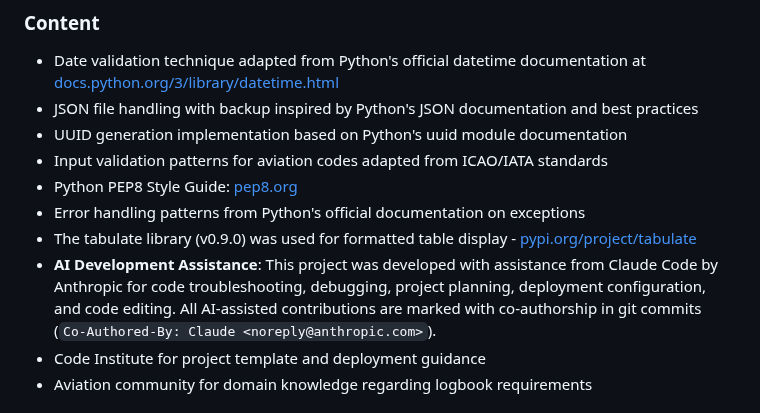
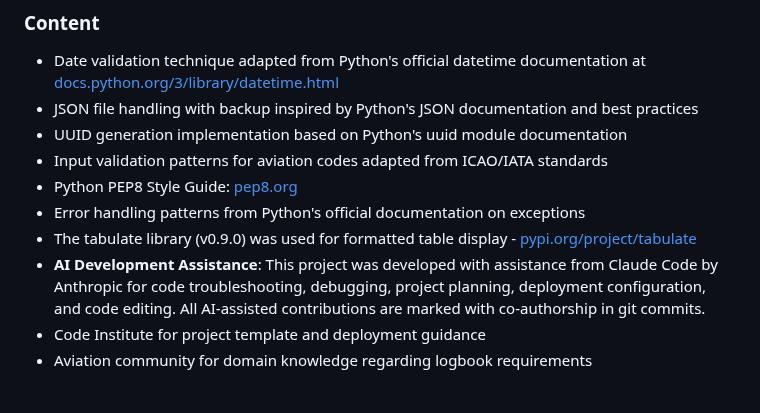
Before and after one commit to antfildes10/Project-3, a Markdown page: README.md, the part around the change. Rendered like a GitHub page.

Commit message:
docs: update README credits section

```diff
--- a/README.md
+++ b/README.md
@@ -384,7 +384,7 @@ FlightLog was developed following professional software development practices:
 - Python PEP8 Style Guide: [pep8.org](https://pep8.org/)
 - Error handling patterns from Python's official documentation on exceptions
 - The tabulate library (v0.9.0) was used for formatted table display - [pypi.org/project/tabulate](https://pypi.org/project/tabulate/)
-- **AI Development Assistance**: This project was developed with assistance from Claude Code by Anthropic for code troubleshooting, debugging, project planning, deployment configuration, and code editing. All AI-assisted contributions are marked with co-authorship in git commits (`Co-Authored-By: Claude <noreply@anthropic.com>`).
+- **AI Development Assistance**: This project was developed with assistance from Claude Code by Anthropic for code troubleshooting, debugging, project planning, deployment configuration, and code editing. All AI-assisted contributions are marked with co-authorship in git commits.
 - Code Institute for project template and deployment guidance
 - Aviation community for domain knowledge regarding logbook requirements
 
```
